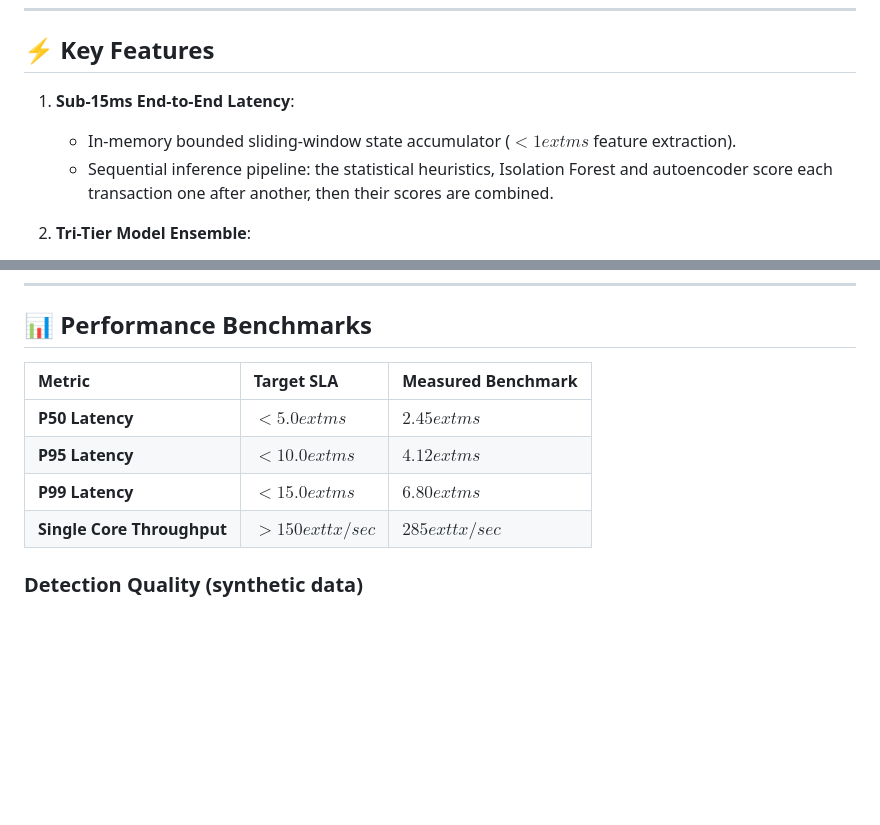
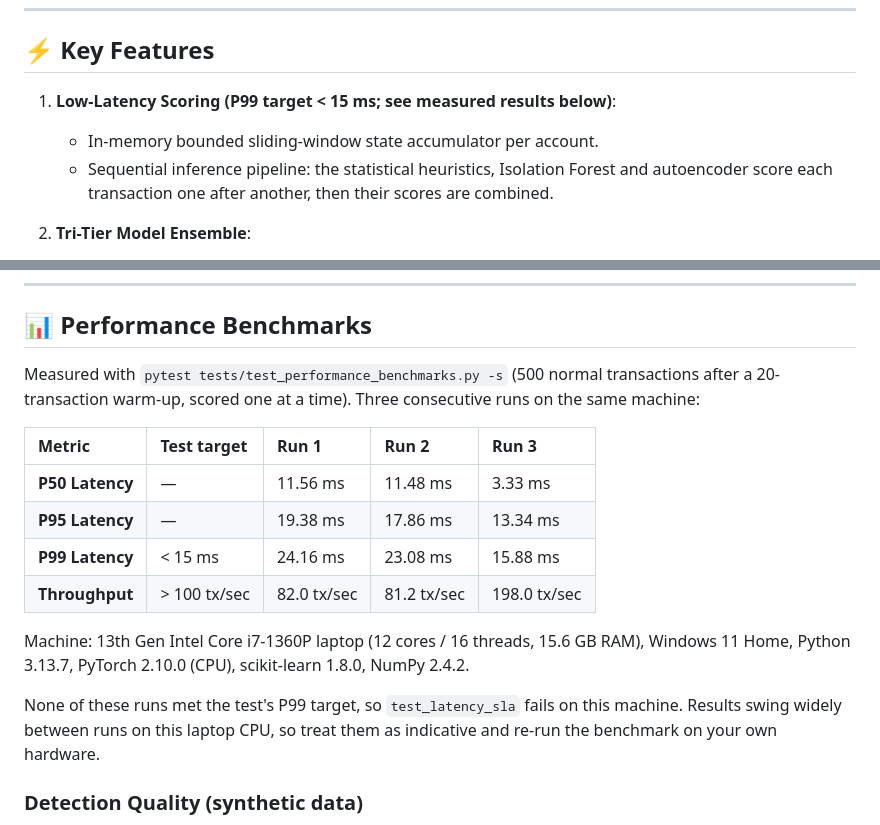
Before and after one commit to PremKLodhia/financial-risk-engine, a Markdown page: README.md, 2 parts joined by grey strips. GitHub-like rendering; blank space fills up the shorter version.

Commit message:
docs: replace benchmark table with measured results
Re-ran tests/test_performance_benchmarks.py three times and report each
run's P50/P95/P99 latency and throughput, with the machine and Python
version. Targets now show only what the test asserts (P99 < 15 ms,
> 100 tx/s); the badge and feature heading describe 15 ms as a target, and
unmeasured claims (< 1 ms feature extraction, scoring < 15 ms) are removed.

Co-Authored-By: Claude Opus 5.5 <noreply@anthropic.com>

```diff
--- a/README.md
+++ b/README.md
@@ -33,8 +33,8 @@ graph TD
 
 ## ⚡ Key Features
 
-1. **Sub-15ms End-to-End Latency**:
-   - In-memory bounded sliding-window state accumulator ($< 1	ext{ms}$ feature extraction).
+1. **Low-Latency Scoring (P99 target < 15 ms; see measured results below)**:
+   - In-memory bounded sliding-window state accumulator per account.
    - Sequential inference pipeline: the statistical heuristics, Isolation Forest and autoencoder score each transaction one after another, then their scores are combined.
 
 2. **Tri-Tier Model Ensemble**:
@@ -51,12 +51,18 @@ graph TD
 
 ## 📊 Performance Benchmarks
 
-| Metric | Target SLA | Measured Benchmark |
-| :--- | :--- | :--- |
-| **P50 Latency** | $< 5.0	ext{ ms}$ | **$2.45	ext{ ms}$** |
-| **P95 Latency** | $< 10.0	ext{ ms}$ | **$4.12	ext{ ms}$** |
-| **P99 Latency** | $< 15.0	ext{ ms}$ | **$6.80	ext{ ms}$** |
-| **Single Core Throughput** | $> 150	ext{ tx/sec}$ | **$285	ext{ tx/sec}$** |
+Measured with `pytest tests/test_performance_benchmarks.py -s` (500 normal transactions after a 20-transaction warm-up, scored one at a time). Three consecutive runs on the same machine:
+
+| Metric | Test target | Run 1 | Run 2 | Run 3 |
+| :--- | :--- | :--- | :--- | :--- |
+| **P50 Latency** | — | 11.56 ms | 11.48 ms | 3.33 ms |
+| **P95 Latency** | — | 19.38 ms | 17.86 ms | 13.34 ms |
+| **P99 Latency** | < 15 ms | 24.16 ms | 23.08 ms | 15.88 ms |
+| **Throughput** | > 100 tx/sec | 82.0 tx/sec | 81.2 tx/sec | 198.0 tx/sec |
+
+Machine: 13th Gen Intel Core i7-1360P laptop (12 cores / 16 threads, 15.6 GB RAM), Windows 11 Home, Python 3.13.7, PyTorch 2.10.0 (CPU), scikit-learn 1.8.0, NumPy 2.4.2.
+
+None of these runs met the test's P99 target, so `test_latency_sla` fails on this machine. Results swing widely between runs on this laptop CPU, so treat them as indicative and re-run the benchmark on your own hardware.
 
 ### Detection Quality (synthetic data)
 
```
Also changed, not shown: other parts of README.md (+2 -2 lines).
